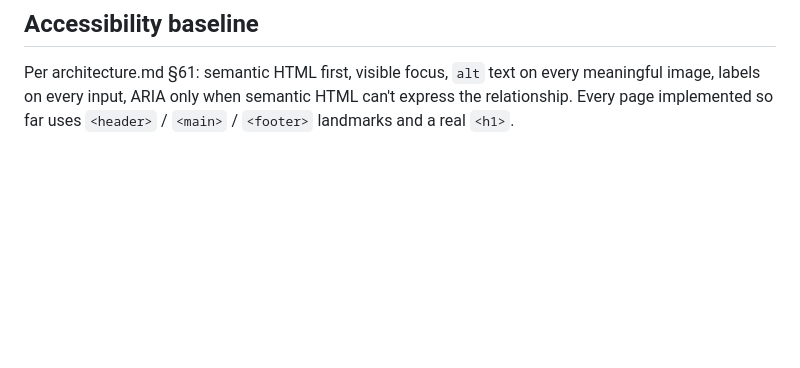
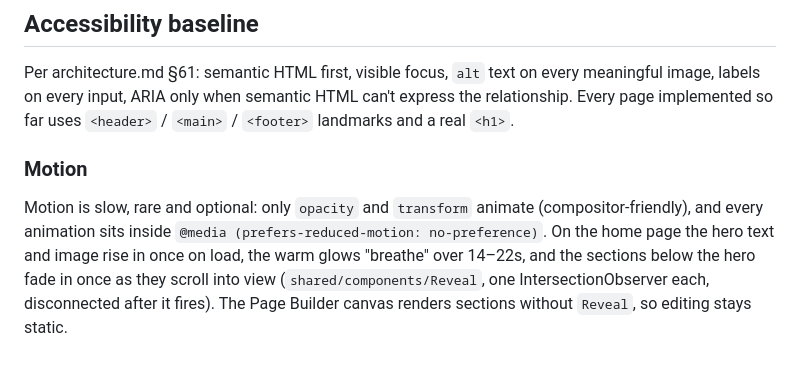
Before and after one commit to Tuquina/nuestra-medicina-personal, a Markdown page: docs/design-system.md, the part around the change. Rendered like a GitHub page; blank space fills up the shorter version.

Commit message:
docs: document public site settings and the motion rules

```diff
--- a/docs/design-system.md
+++ b/docs/design-system.md
@@ -273,3 +273,14 @@ Per architecture.md §61: semantic HTML first, visible focus, `alt` text
 on every meaningful image, labels on every input, ARIA only when
 semantic HTML can't express the relationship. Every page implemented so
 far uses `<header>` / `<main>` / `<footer>` landmarks and a real `<h1>`.
+
+### Motion
+
+Motion is slow, rare and optional: only `opacity` and `transform` animate
+(compositor-friendly), and every animation sits inside
+`@media (prefers-reduced-motion: no-preference)`. On the home page the hero
+text and image rise in once on load, the warm glows "breathe" over 14–22s,
+and the sections below the hero fade in once as they scroll into view
+(`shared/components/Reveal`, one IntersectionObserver each, disconnected
+after it fires). The Page Builder canvas renders sections without `Reveal`,
+so editing stays static.
```
Also changed, not shown: docs/api.md (+8 -0 lines).
